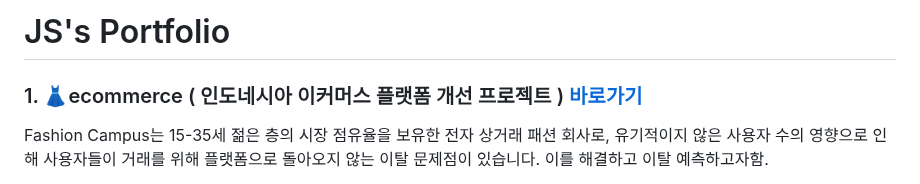
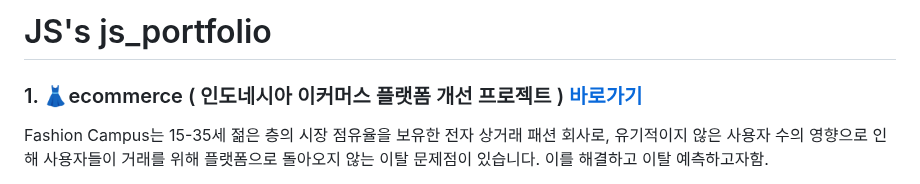
Before and after one commit to KIMJEONGSU/js_portfolio, a Markdown page: README.md, the part around one of its changes. Rendered like a GitHub page.

```diff
--- a/README.md
+++ b/README.md
@@ -1,2 +1,2 @@
-# JS's Portfolio
+# JS's js_portfolio
 
```
Also changed, not shown: other parts of README.md (+6 -6 lines).
